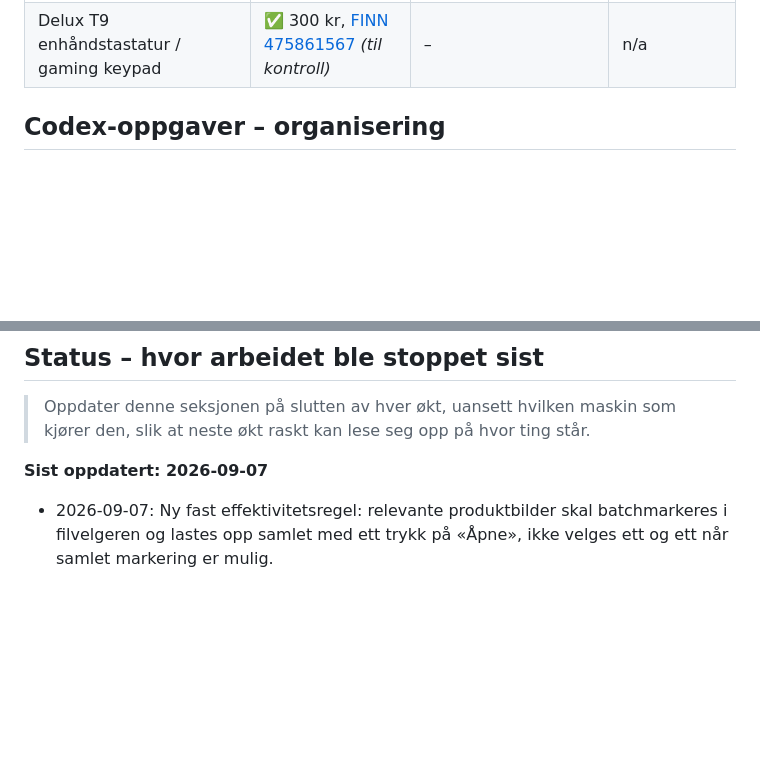
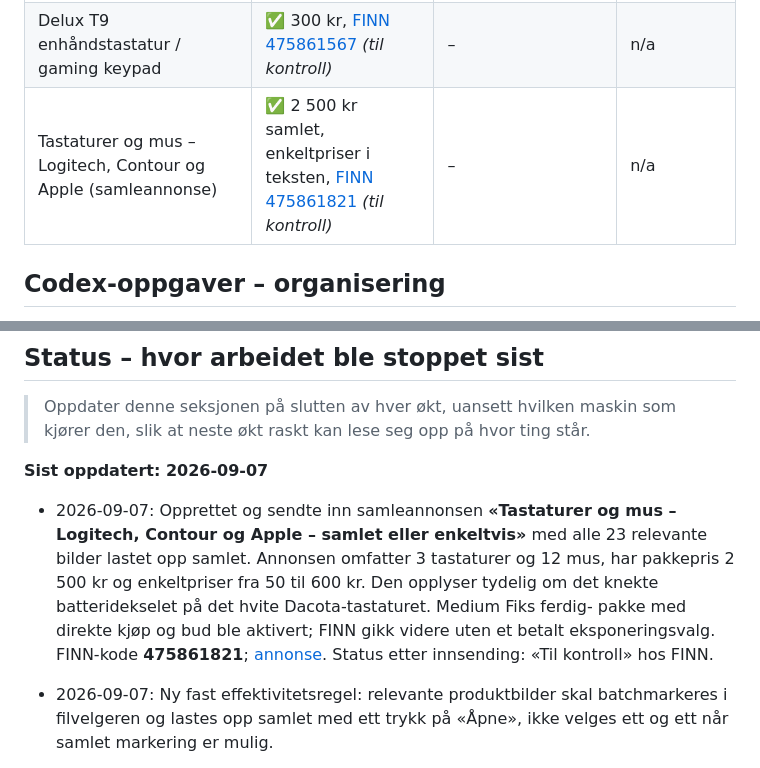
Before and after one commit to stavroslitsos/nordlys-webstudio, a Markdown page: annonser/README.md, 2 parts joined by grey strips. GitHub-like rendering; blank space fills up the shorter version.

Commit message:
Logg samleannonse for tastaturer og mus

```diff
--- a/annonser/README.md
+++ b/annonser/README.md
@@ -228,6 +228,7 @@ at Stavros forklarer på nytt.
 | Scott Scale 930 29" MTB str. M (2 hjulsett) | ✅ 13 000 kr (Basis gratis) | – | ✅ 350 kr/dag (av Stavros) |
 | Xiaomi M365 el-sparkesykkel (reparasjonsobjekt) | ✅ 500 kr, [FINN 475861262](https://www.finn.no/recommerce/forsale/item/475861262) *(til kontroll)* | – | n/a |
 | Delux T9 enhåndstastatur / gaming keypad | ✅ 300 kr, [FINN 475861567](https://www.finn.no/recommerce/forsale/item/475861567) *(til kontroll)* | – | n/a |
+| Tastaturer og mus – Logitech, Contour og Apple (samleannonse) | ✅ 2 500 kr samlet, enkeltpriser i teksten, [FINN 475861821](https://www.finn.no/recommerce/forsale/item/475861821) *(til kontroll)* | – | n/a |
 
 ## Codex-oppgaver – organisering
 
@@ -277,6 +278,16 @@ Norway = kun Tesla, ikke relevant). RAM Mounts bør i norske MC-/sykkelgrupper.
 > kjører den, slik at neste økt raskt kan lese seg opp på hvor ting står.
 
 **Sist oppdatert: 2026-09-07**
+
+- 2026-09-07: Opprettet og sendte inn samleannonsen **«Tastaturer og mus –
+  Logitech, Contour og Apple – samlet eller enkeltvis»** med alle 23 relevante
+  bilder lastet opp samlet. Annonsen omfatter 3 tastaturer og 12 mus, har
+  pakkepris 2 500 kr og enkeltpriser fra 50 til 600 kr. Den opplyser tydelig om
+  det knekte batteridekselet på det hvite Dacota-tastaturet. Medium Fiks ferdig-
+  pakke med direkte kjøp og bud ble aktivert; FINN gikk videre uten et betalt
+  eksponeringsvalg. FINN-kode **475861821**;
+  [annonse](https://www.finn.no/recommerce/forsale/item/475861821). Status etter
+  innsending: «Til kontroll» hos FINN.
 
 - 2026-09-07: Ny fast effektivitetsregel: relevante produktbilder skal
   batchmarkeres i filvelgeren og lastes opp samlet med ett trykk på «Åpne»,
```
